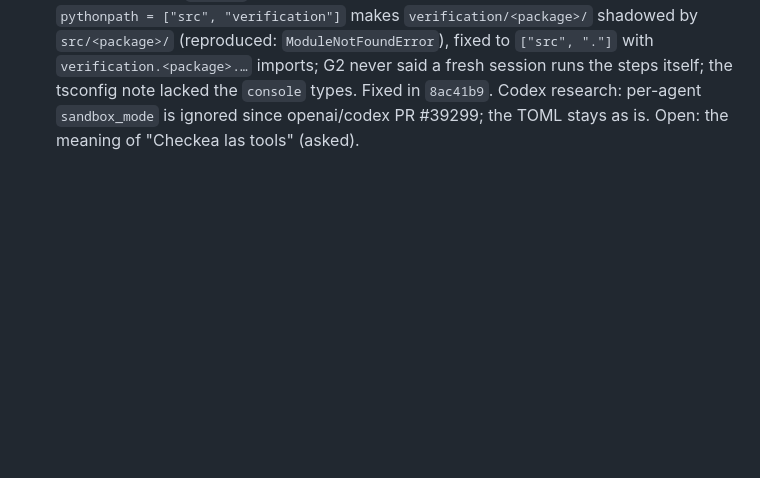
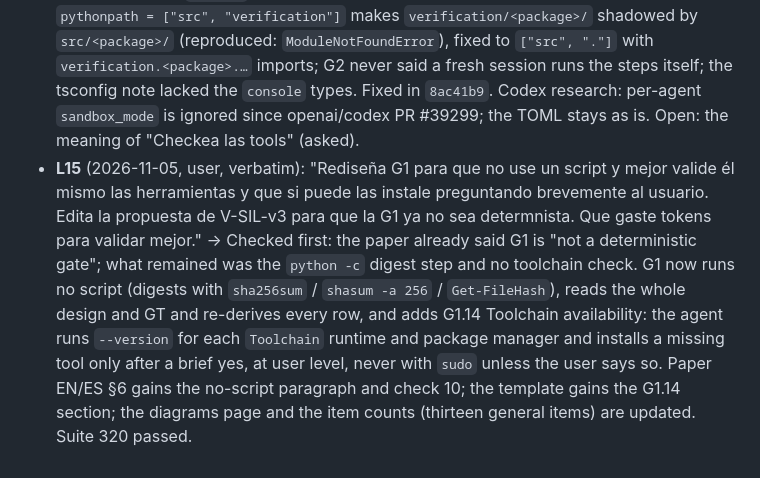
Before and after one commit to dramirezbe/codeanvil-gcpds, a Markdown page: odd/tasks/2026-11-05_1421_vsil_v3_full_flow.md, the part around the change. Rendered like a GitHub page; blank space fills up the shorter version.

Commit message:
docs(odd): log the G1 redesign

```diff
--- a/odd/tasks/2026-11-05_1421_vsil_v3_full_flow.md
+++ b/odd/tasks/2026-11-05_1421_vsil_v3_full_flow.md
@@ -131,3 +131,4 @@ Planea todos los refactor y como ya sabemos cómo hacer todo, planifica ya todas
 - **L12** (2026-11-05, user, verbatim): "Listo. levanta subagentes opus 4.6 medium que cada uno coja una tarea. Si una depende de otra que un agente coja las tareas con dependencias, las otra que la hagan otros. Implementa todos los planes odd/tasks  de hoy 2026-11-05" → T5 done inline (`c0e915e`, RED 3 failing tests, GREEN 255 passed); six parallel Opus writers at medium effort launched for T1, T2, T3, T4, T6 and T9 → T7. The agent tool selects the `opus` alias; a specific 4.6 version cannot be pinned.
 - **L13** (2026-11-05) Results of the parallel round. Commits: T2 `b2549c0`, T4 `728b8cd`, T3 `84f06f7`, T9 `75e871c`, T7 `7ee8c78`, T1 `34f89f6`, T6 `fdbc68a`, T10 `d0015b4`, T8 `943f597`. Each writer observed RED then GREEN in its own `tests/test_vsil_v3_<task>.py`; full suite 302 passed after T10. Findings: `pyproject.toml` did not force-include `templates/agents/`, fixed in T9; official Codex docs (developers.openai.com/codex/subagents) say `sandbox_mode` in `.codex/agents/*.toml` does not override the parent, so Codex read-only rests on the body only and the field was dropped; `logger.ts` ran under Node strip-types but was not type-checked (`tsc` absent); G2's PASS line "G2 passed. Verified Prototype written." is the writer's wording; the paper §6 G1 list has no Toolchain check (the G1 skill has it); the template is 219 lines (budget 202 ± 15). Pending: the T8 agent run with human gates (needs the user), the live check that `vsil-verifier` is listed in Claude Code and OpenCode, and T11 after the merge to `main`.
 - **L14** (2026-11-05, user, verbatim): "- investiga cómo hace la comunidad subagentes en codex entonces. - instala tsc - Para todas las gates G# utiliza AskUser con PASS FEEDBACK o type answer. Si no existe en el harness, pues que espere respuestas del usuario por chat. - Checkea las tools, pero que el agente lo haga, no un script. Que G1 no sea un script - Haz la review de lo que se hizo vs el plan tu a mano" → tsc 7.0.2 installed (npm global under mise); `logger.ts` passes strict `tsc` with ESM and DOM lib. Gates G0, G1 and G2 ask with the native question tool (`AskUserQuestion`), options PASS / FEEDBACK (/ RFD in G1 and G2) plus free text, chat fallback that waits, and a typed answer never counts as PASS (`36da67e`). Manual review against the plans found: the layout's `pythonpath = ["src", "verification"]` makes `verification/<package>/` shadowed by `src/<package>/` (reproduced: `ModuleNotFoundError`), fixed to `["src", "."]` with `verification.<package>.…` imports; G2 never said a fresh session runs the steps itself; the tsconfig note lacked the `console` types. Fixed in `8ac41b9`. Codex research: per-agent `sandbox_mode` is ignored since openai/codex PR #39299; the TOML stays as is. Open: the meaning of "Checkea las tools" (asked).
+- **L15** (2026-11-05, user, verbatim): "Rediseña G1 para que no use un script y mejor valide él mismo las herramientas y que si puede las instale preguntando brevemente al usuario. Edita la propuesta de V-SIL-v3 para que la G1 ya no sea determnista. Que gaste tokens para validar mejor." → Checked first: the paper already said G1 is "not a deterministic gate"; what remained was the `python -c` digest step and no toolchain check. G1 now runs no script (digests with `sha256sum` / `shasum -a 256` / `Get-FileHash`), reads the whole design and GT and re-derives every row, and adds G1.14 Toolchain availability: the agent runs `--version` for each `Toolchain` runtime and package manager and installs a missing tool only after a brief yes, at user level, never with `sudo` unless the user says so. Paper EN/ES §6 gains the no-script paragraph and check 10; the template gains the G1.14 section; the diagrams page and the item counts (thirteen general items) are updated. Suite 320 passed.
```
